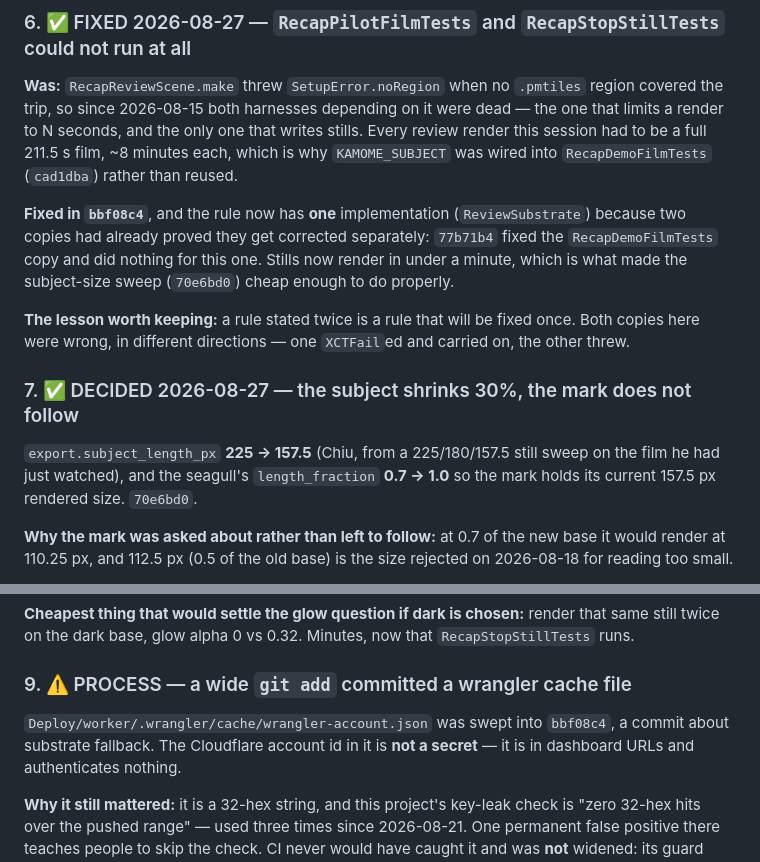
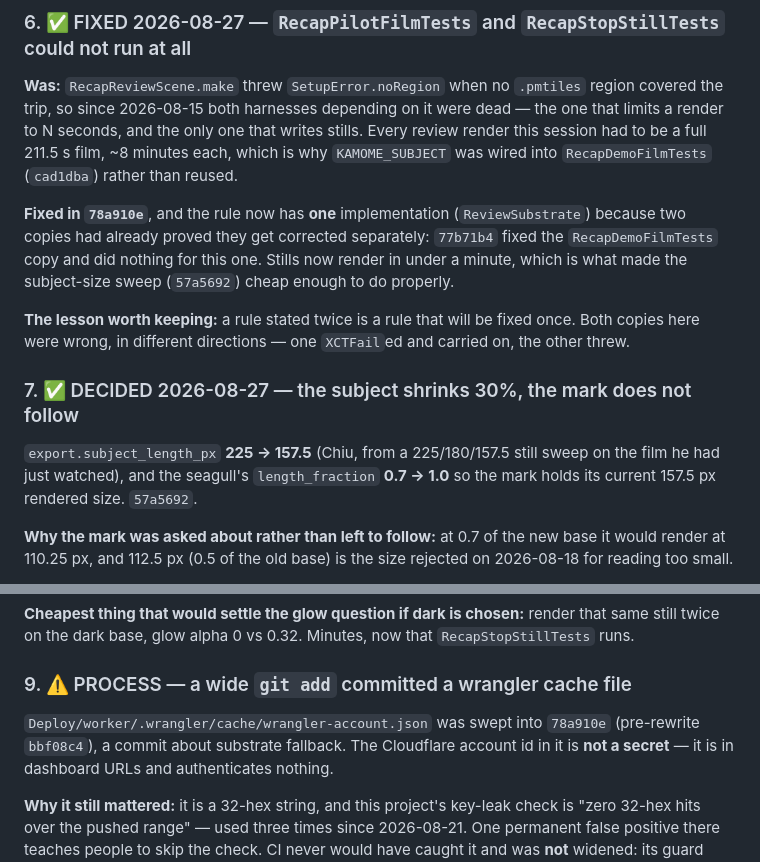
Before and after one commit to wen-chiu/kamome, a Markdown page: HANDOFF.md, 2 parts joined by grey strips. Drawn GitHub-style.

Commit message:
docs(handoff): repoint the SHAs the history rewrite invalidated
`filter-branch` reassigned every commit from the wrangler-file removal onward, so
`bbf08c4` and `70e6bd0` no longer resolve. They become `78a910e` and `57a5692`.

`0d7de54` stays where it is: it is exactly what `backup/p4-visual-prerewrite`
points at, which is why that line names it. And the sentence about the file being
swept in keeps the old SHA in parentheses — that commit is what the accident
happened in, and the backup ref still makes it reachable.

Co-Authored-By: Claude Opus 5 <noreply@anthropic.com>

```diff
--- a/HANDOFF.md
+++ b/HANDOFF.md
@@ -161,11 +161,11 @@ stills. Every review render this session had to be a full 211.5 s film, ~8
 minutes each, which is why `KAMOME_SUBJECT` was wired into `RecapDemoFilmTests`
 (`cad1dba`) rather than reused.
 
-**Fixed in `bbf08c4`**, and the rule now has **one** implementation
+**Fixed in `78a910e`**, and the rule now has **one** implementation
 (`ReviewSubstrate`) because two copies had already proved they get corrected
 separately: `77b71b4` fixed the `RecapDemoFilmTests` copy and did nothing for
 this one. Stills now render in under a minute, which is what made the
-subject-size sweep (`70e6bd0`) cheap enough to do properly.
+subject-size sweep (`57a5692`) cheap enough to do properly.
 
 **The lesson worth keeping:** a rule stated twice is a rule that will be fixed
 once. Both copies here were wrong, in different directions — one `XCTFail`ed and
@@ -175,7 +175,7 @@ carried on, the other threw.
 
 `export.subject_length_px` **225 → 157.5** (Chiu, from a 225/180/157.5 still
 sweep on the film he had just watched), and the seagull's `length_fraction`
-**0.7 → 1.0** so the mark holds its current 157.5 px rendered size. `70e6bd0`.
+**0.7 → 1.0** so the mark holds its current 157.5 px rendered size. `57a5692`.
 
 **Why the mark was asked about rather than left to follow:** at 0.7 of the new
 base it would render at 110.25 px, and 112.5 px (0.5 of the old base) is the size
@@ -216,7 +216,7 @@ that same still twice on the dark base, glow alpha 0 vs 0.32. Minutes, now that
 
 ### 9. ⚠️ PROCESS — a wide `git add` committed a wrangler cache file
 
-`Deploy/worker/.wrangler/cache/wrangler-account.json` was swept into `bbf08c4`, a
+`Deploy/worker/.wrangler/cache/wrangler-account.json` was swept into `78a910e` (pre-rewrite `bbf08c4`), a
 commit about substrate fallback. The Cloudflare account id in it is **not a
 secret** — it is in dashboard URLs and authenticates nothing.
 
```
